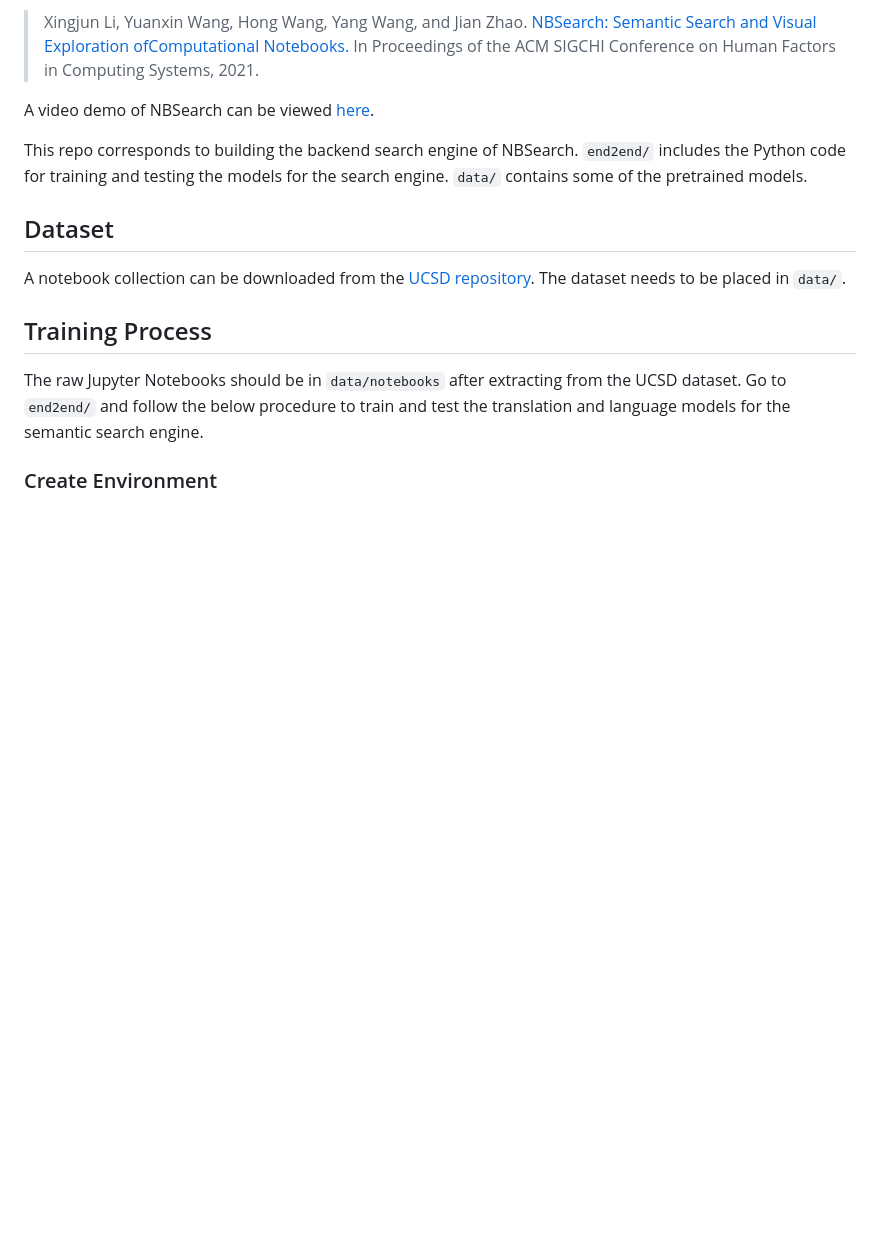
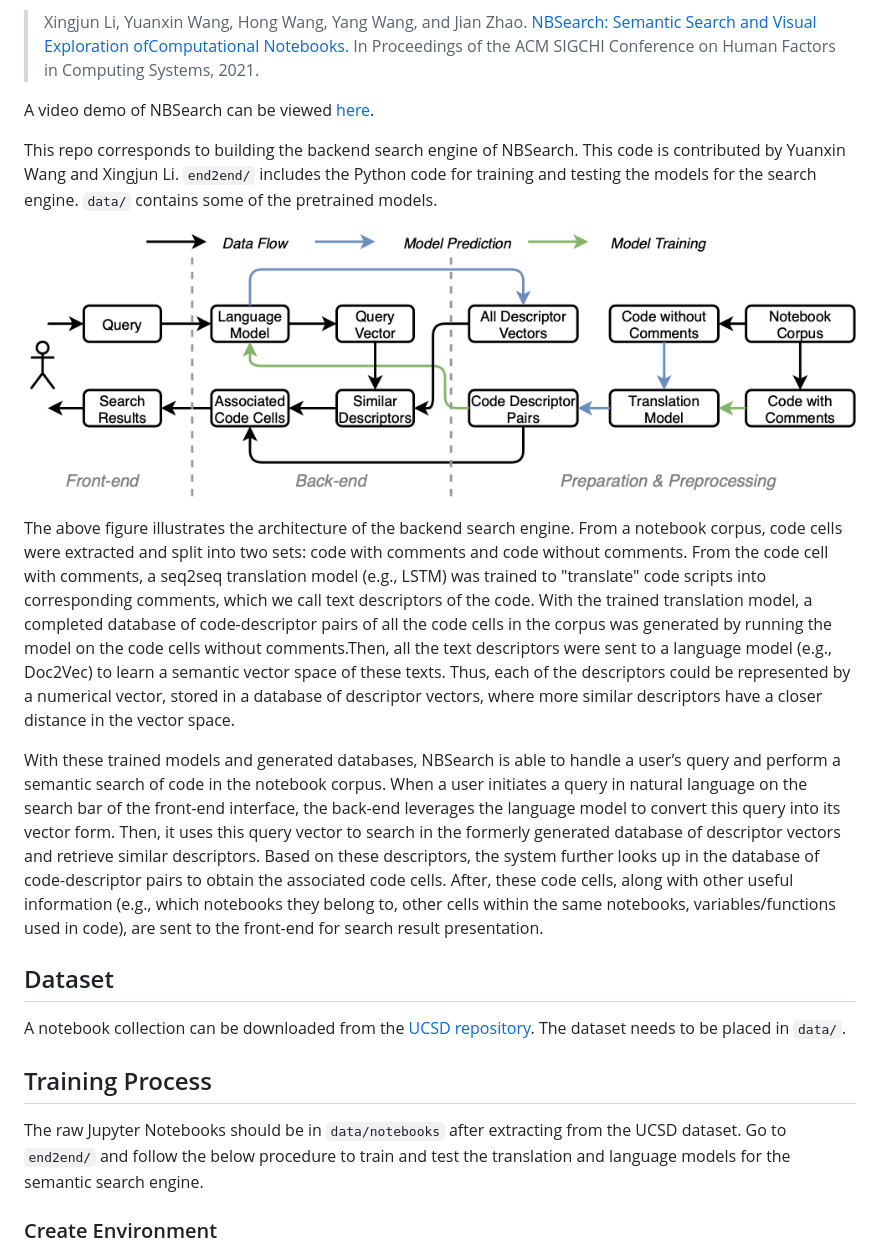
Before and after one commit to WatVis/NBSearch, a Markdown page: README.md, the part around the change. Drawn GitHub-style; pictures changed too: system_pipeline.png (added); blank space fills up the shorter version.

Commit message:
add descriptions to README

```diff
--- a/README.md
+++ b/README.md
@@ -6,7 +6,13 @@
 
 A video demo of NBSearch can be viewed [here](https://youtu.be/wNSbivrYc0Y).
 
-This repo corresponds to building the backend search engine of NBSearch. `end2end/` includes the Python code for training and testing the models for the search engine. `data/` contains some of the pretrained models.
+This repo corresponds to building the backend search engine of NBSearch. This code is contributed by Yuanxin Wang and Xingjun Li. `end2end/` includes the Python code for training and testing the models for the search engine. `data/` contains some of the pretrained models.
+
+![](system_pipeline.png)
+
+The above figure illustrates the architecture of the backend search engine. From a notebook corpus, code cells were extracted and split into two sets: code with comments and code without comments. From the code cell with comments, a seq2seq translation model (e.g., LSTM) was trained to "translate" code scripts into corresponding comments, which we call text descriptors of the code. With the trained translation model, a completed database of code-descriptor pairs of all the code cells in the corpus was generated by running the model on the code cells without comments.Then, all the text descriptors were sent to a language model (e.g., Doc2Vec) to learn a semantic vector space of these texts. Thus, each of the descriptors could be represented by a numerical vector, stored in a database of descriptor vectors, where more similar descriptors have a closer distance in the vector space.
+
+With these trained models and generated databases, NBSearch is able to handle a user’s query and perform a semantic search of code in the notebook corpus. When a user initiates a query in natural language on the search bar of the front-end interface, the back-end leverages the language model to convert this query into its vector form. Then, it uses this query vector to search in the formerly generated database of descriptor vectors and retrieve similar descriptors. Based on these descriptors, the system further looks up in the database of code-descriptor pairs to obtain the associated code cells. After, these code cells, along with other useful information (e.g., which notebooks they belong to, other cells within the same notebooks, variables/functions used in code), are sent to the front-end for search result presentation.
 
 ## Dataset
 
```
